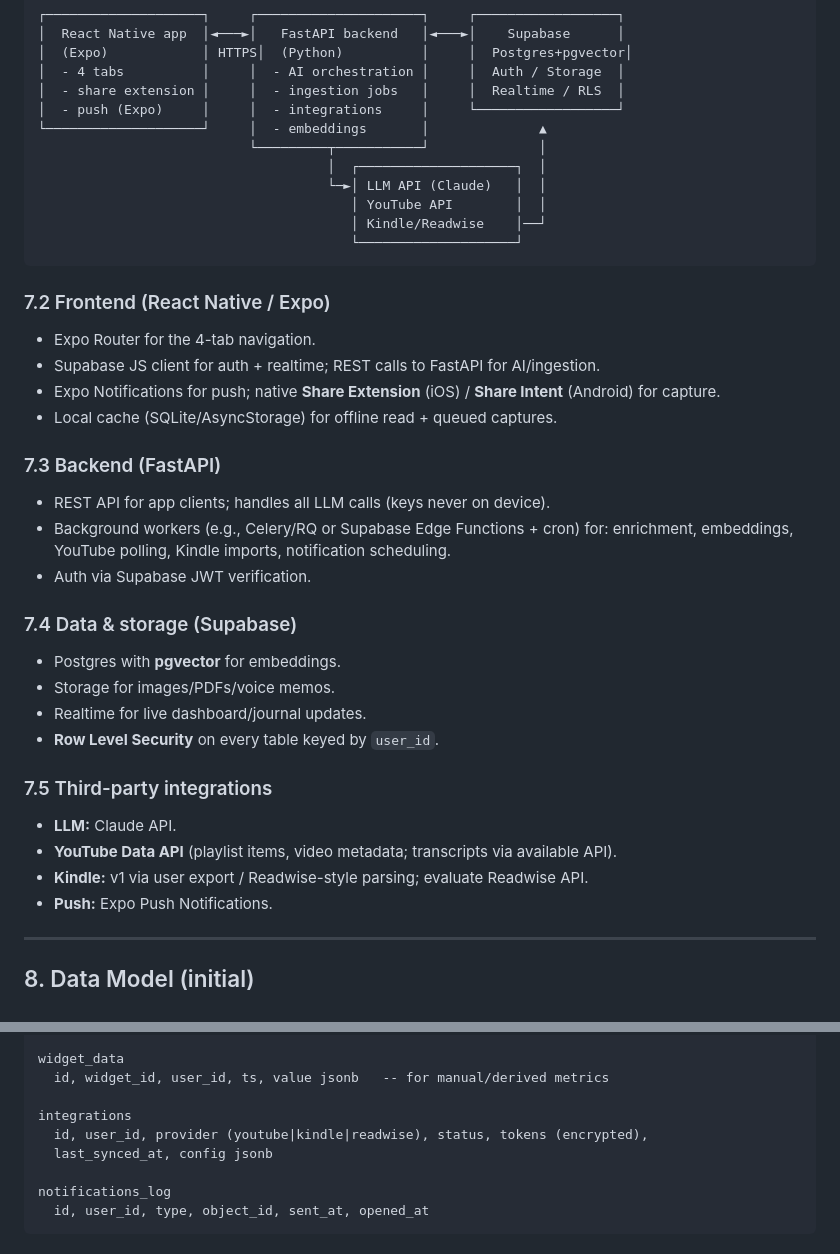
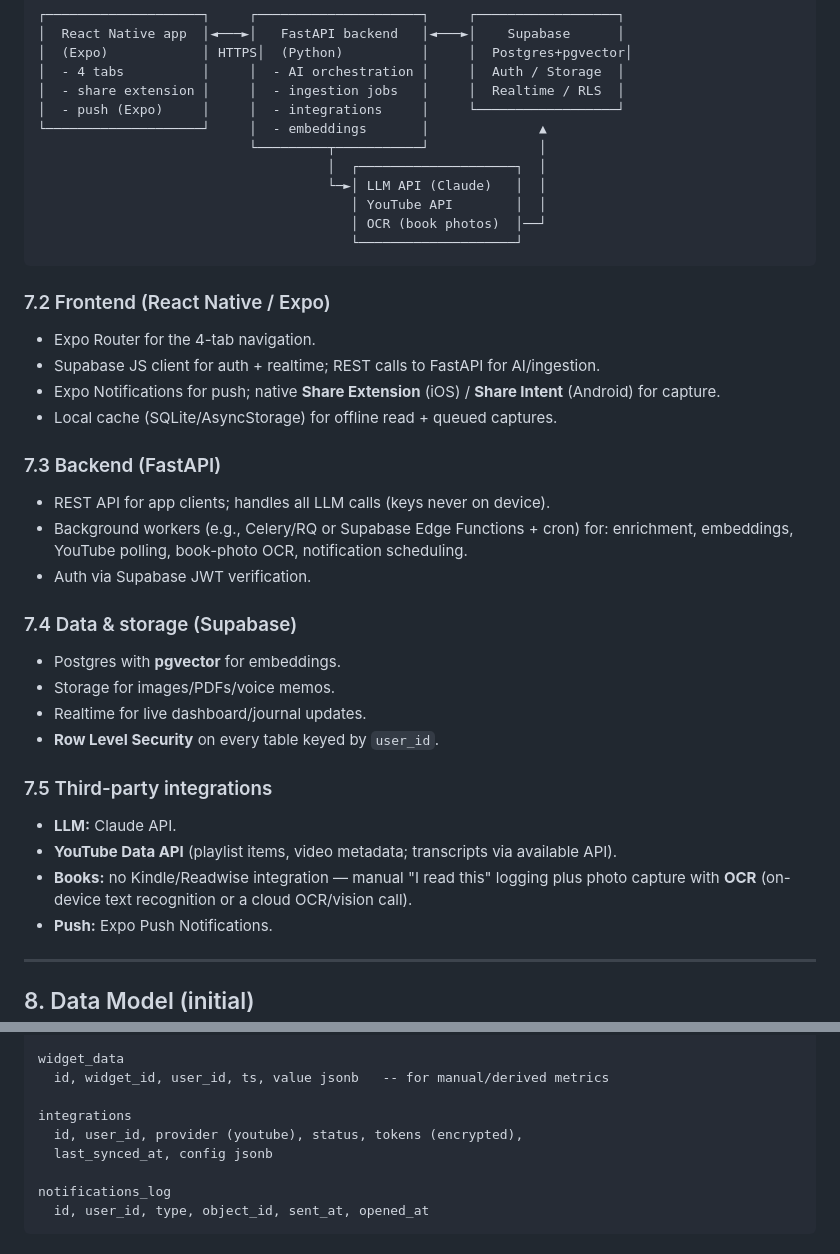
Before and after one commit to Aheen-Chatterjee/SecondBrain, a Markdown page: PRD.md, 2 parts joined by grey strips. GitHub-like rendering.

````diff
--- a/PRD.md
+++ b/PRD.md
@@ -246,7 +265,7 @@ journaling and captures.
                                      │  ┌────────────────────┐  │
                                      └─►│ LLM API (Claude)   │  │
                                         │ YouTube API        │  │
-                                        │ Kindle/Readwise    │──┘
+                                        │ OCR (book photos)  │──┘
                                         └────────────────────┘
 ```
 
@@ -260,7 +279,7 @@ journaling and captures.
 ### 7.3 Backend (FastAPI)
 - REST API for app clients; handles all LLM calls (keys never on device).
 - Background workers (e.g., Celery/RQ or Supabase Edge Functions + cron) for:
-  enrichment, embeddings, YouTube polling, Kindle imports, notification scheduling.
+  enrichment, embeddings, YouTube polling, book-photo OCR, notification scheduling.
 - Auth via Supabase JWT verification.
 
 ### 7.4 Data & storage (Supabase)
@@ -272,7 +291,8 @@ journaling and captures.
 ### 7.5 Third-party integrations
 - **LLM:** Claude API.
 - **YouTube Data API** (playlist items, video metadata; transcripts via available API).
-- **Kindle:** v1 via user export / Readwise-style parsing; evaluate Readwise API.
+- **Books:** no Kindle/Readwise integration — manual "I read this" logging plus
+  photo capture with **OCR** (on-device text recognition or a cloud OCR/vision call).
 - **Push:** Expo Push Notifications.
 
 ---
@@ -323,7 +345,7 @@ widget_data
   id, widget_id, user_id, ts, value jsonb   -- for manual/derived metrics
 
 integrations
-  id, user_id, provider (youtube|kindle|readwise), status, tokens (encrypted),
+  id, user_id, provider (youtube), status, tokens (encrypted),
   last_synced_at, config jsonb
 
 notifications_log
````
Also changed, not shown: other parts of PRD.md (+47 -21 lines).
